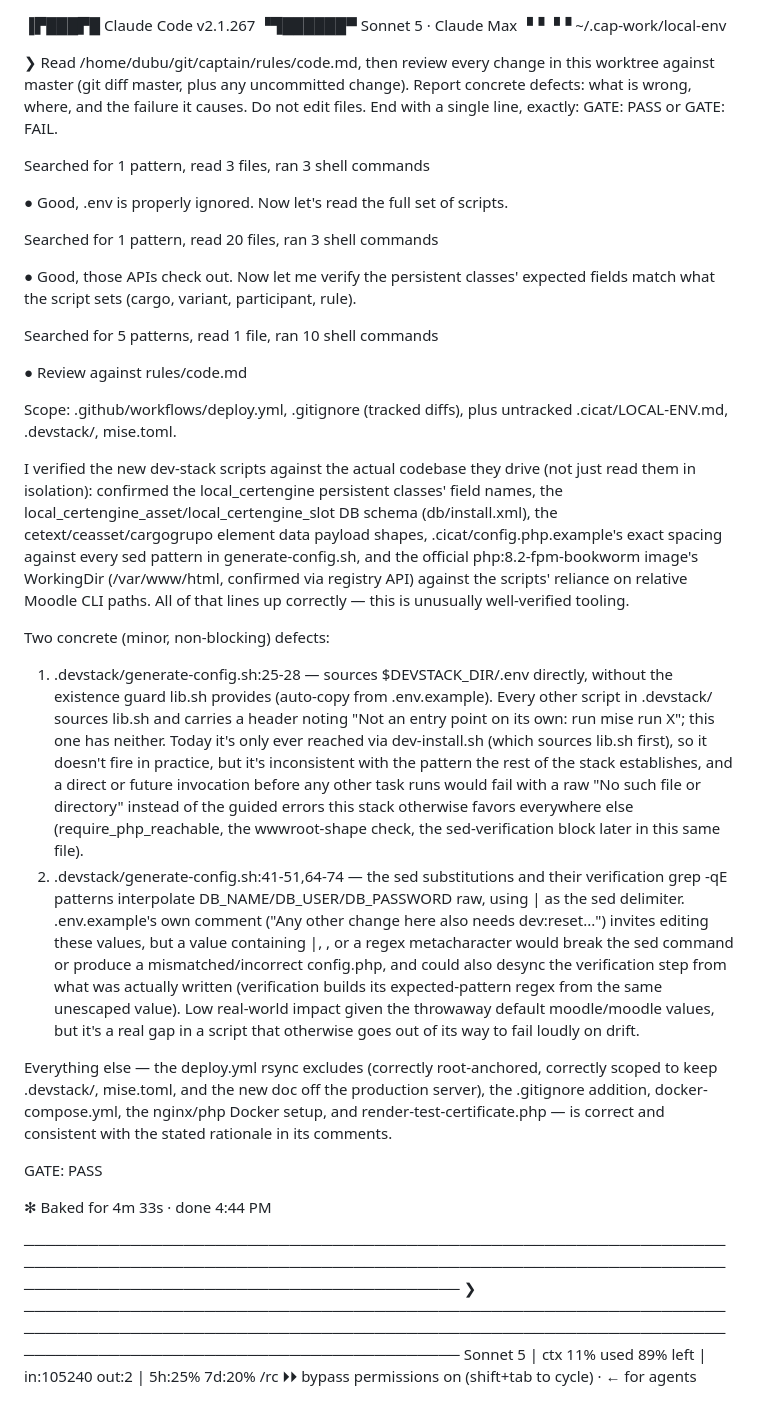
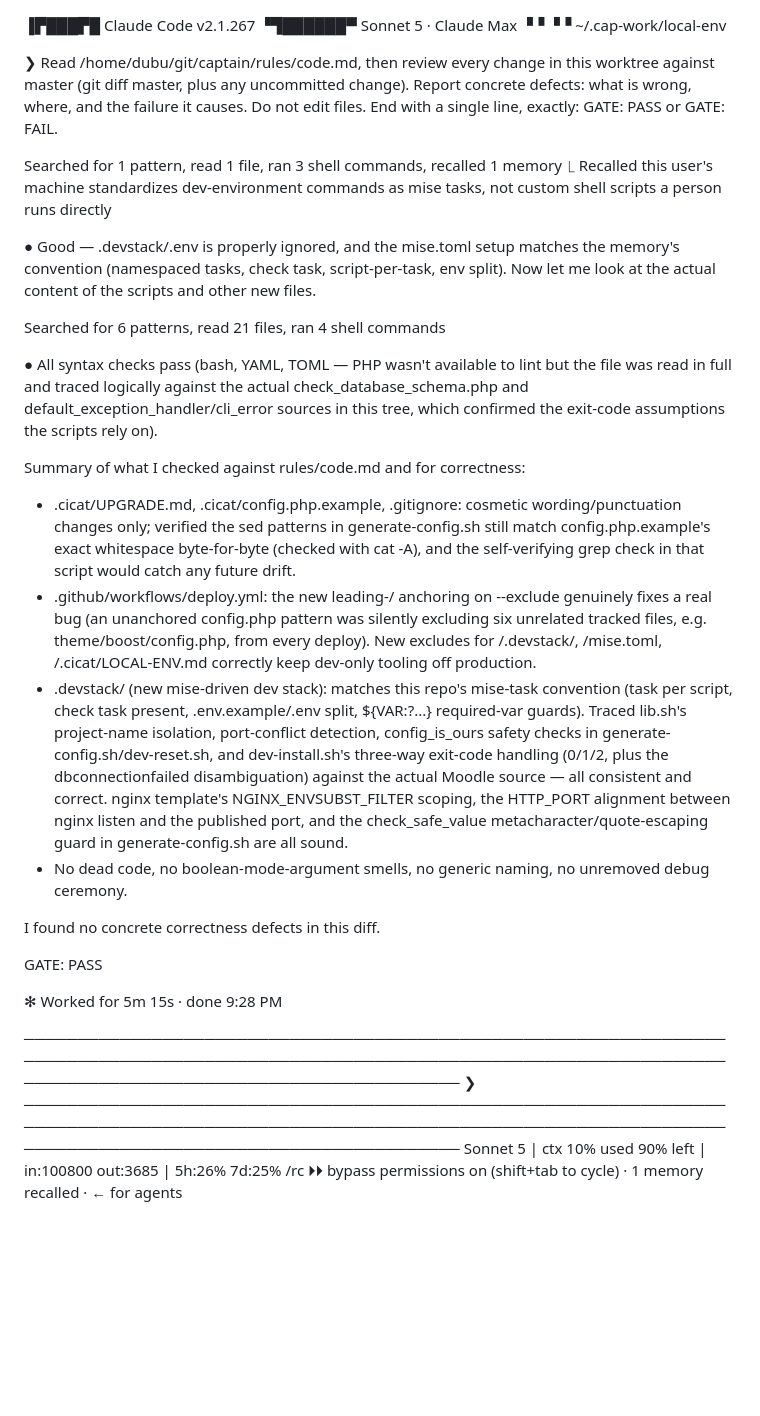
Before and after one commit to totallynotdavid/harness, a Markdown page: notes/classroom/local-env.gate-B.md, the part around the change. GitHub-like rendering; blank space fills up the shorter version.

```diff
--- a/notes/classroom/local-env.gate-B.md
+++ b/notes/classroom/local-env.gate-B.md
@@ -2,10 +2,6 @@
  ▐▛███▛█   Claude Code v2.1.267
 ▝▜██████▀  Sonnet 5 · Claude Max
   ▝▝ ▝▝    ~/.cap-work/local-env
-
-
-
-
 
 
 ❯ Read /home/dubu/git/captain/rules/code.md, then review every change in this
@@ -13,47 +9,42 @@
   Report concrete defects: what is wrong, where, and the failure it causes. Do
   not edit files. End with a single line, exactly: GATE: PASS or GATE: FAIL.
 
-  Searched for 1 pattern, read 3 files, ran 3 shell commands
+  Searched for 1 pattern, read 1 file, ran 3 shell commands, recalled 1 memory
+  ⎿  Recalled this user's machine standardizes dev-environment commands as mise tasks, not custom shell scripts a person runs directly
 
-● Good, .env is properly ignored. Now let's read the full set of scripts.
+● Good — .devstack/.env is properly ignored, and the mise.toml setup matches the memory's convention (namespaced tasks, check task, script-per-task, env split). Now let me
+  look at the actual content of the scripts and other new files.
 
-  Searched for 1 pattern, read 20 files, ran 3 shell commands
+  Searched for 6 patterns, read 21 files, ran 4 shell commands
 
-● Good, those APIs check out. Now let me verify the persistent classes' expected fields match what the script sets (cargo, variant, participant, rule).
+● All syntax checks pass (bash, YAML, TOML — PHP wasn't available to lint but the file was read in full and traced logically against the actual check_database_schema.php and
+  default_exception_handler/cli_error sources in this tree, which confirmed the exit-code assumptions the scripts rely on).
 
-  Searched for 5 patterns, read 1 file, ran 10 shell commands
+  Summary of what I checked against rules/code.md and for correctness:
 
-● Review against rules/code.md
+  - .cicat/UPGRADE.md, .cicat/config.php.example, .gitignore: cosmetic wording/punctuation changes only; verified the sed patterns in generate-config.sh still match
+    config.php.example's exact whitespace byte-for-byte (checked with cat -A), and the self-verifying grep check in that script would catch any future drift.
+  - .github/workflows/deploy.yml: the new leading-/ anchoring on --exclude genuinely fixes a real bug (an unanchored config.php pattern was silently excluding six unrelated
+    tracked files, e.g. theme/boost/config.php, from every deploy). New excludes for /.devstack/, /mise.toml, /.cicat/LOCAL-ENV.md correctly keep dev-only tooling off
+    production.
+  - .devstack/ (new mise-driven dev stack): matches this repo's mise-task convention (task per script, check task present, .env.example/.env split, ${VAR:?...} required-var
+    guards). Traced lib.sh's project-name isolation, port-conflict detection, config_is_ours safety checks in generate-config.sh/dev-reset.sh, and dev-install.sh's three-way
+    exit-code handling (0/1/2, plus the dbconnectionfailed disambiguation) against the actual Moodle source — all consistent and correct. nginx template's
+    NGINX_ENVSUBST_FILTER scoping, the HTTP_PORT alignment between nginx listen and the published port, and the check_safe_value metacharacter/quote-escaping guard in
+    generate-config.sh are all sound.
+  - No dead code, no boolean-mode-argument smells, no generic naming, no unremoved debug ceremony.
 
-  Scope: .github/workflows/deploy.yml, .gitignore (tracked diffs), plus untracked .cicat/LOCAL-ENV.md, .devstack/, mise.toml.
-
-  I verified the new dev-stack scripts against the actual codebase they drive (not just read them in isolation): confirmed the local_certengine persistent classes' field
-  names, the local_certengine_asset/local_certengine_slot DB schema (db/install.xml), the cetext/ceasset/cargogrupo element data payload shapes, .cicat/config.php.example's
-  exact spacing against every sed pattern in generate-config.sh, and the official php:8.2-fpm-bookworm image's WorkingDir (/var/www/html, confirmed via registry API) against
-  the scripts' reliance on relative Moodle CLI paths. All of that lines up correctly — this is unusually well-verified tooling.
-
-  Two concrete (minor, non-blocking) defects:
-
-  1. .devstack/generate-config.sh:25-28 — sources $DEVSTACK_DIR/.env directly, without the existence guard lib.sh provides (auto-copy from .env.example). Every other script
-     in .devstack/ sources lib.sh and carries a header noting "Not an entry point on its own: run mise run X"; this one has neither. Today it's only ever reached via
-     dev-install.sh (which sources lib.sh first), so it doesn't fire in practice, but it's inconsistent with the pattern the rest of the stack establishes, and a direct or
-     future invocation before any other task runs would fail with a raw "No such file or directory" instead of the guided errors this stack otherwise favors everywhere else
-     (require_php_reachable, the wwwroot-shape check, the sed-verification block later in this same file).
-  2. .devstack/generate-config.sh:41-51,64-74 — the sed substitutions and their verification grep -qE patterns interpolate DB_NAME/DB_USER/DB_PASSWORD raw, using | as the
-     sed delimiter. .env.example's own comment ("Any other change here also needs dev:reset...") invites editing these values, but a value containing |, \, or a regex
-     metacharacter would break the sed command or produce a mismatched/incorrect config.php, and could also desync the verification step from what was actually written
-     (verification builds its expected-pattern regex from the same unescaped value). Low real-world impact given the throwaway default moodle/moodle values, but it's a real
-     gap in a script that otherwise goes out of its way to fail loudly on drift.
-
-  Everything else — the deploy.yml rsync excludes (correctly root-anchored, correctly scoped to keep .devstack/, mise.toml, and the new doc off the production server), the
-  .gitignore addition, docker-compose.yml, the nginx/php Docker setup, and render-test-certificate.php — is correct and consistent with the stated rationale in its comments.
+  I found no concrete correctness defects in this diff.
 
   GATE: PASS
 
-✻ Baked for 4m 33s · done 4:44 PM
+✻ Worked for 5m 15s · done 9:28 PM
+
+
+
 
 ─────────────────────────────────────────────────────────────────────────────────────────────────────────────────────────────────────────────────────────────────────────────
 ❯
 ─────────────────────────────────────────────────────────────────────────────────────────────────────────────────────────────────────────────────────────────────────────────
-  Sonnet 5  |  ctx 11% used  89% left  |  in:105240 out:2  |  5h:25% 7d:20%                                                                                             /rc
-  ⏵⏵ bypass permissions on (shift+tab to cycle) · ← for agents
+  Sonnet 5  |  ctx 10% used  90% left  |  in:100800 out:3685  |  5h:26% 7d:25%                                                                                          /rc
+  ⏵⏵ bypass permissions on (shift+tab to cycle) · 1 memory recalled · ← for agents
```
Also changed, not shown: notes/classroom/local-env.gate-A.md (+31 -61 lines).
